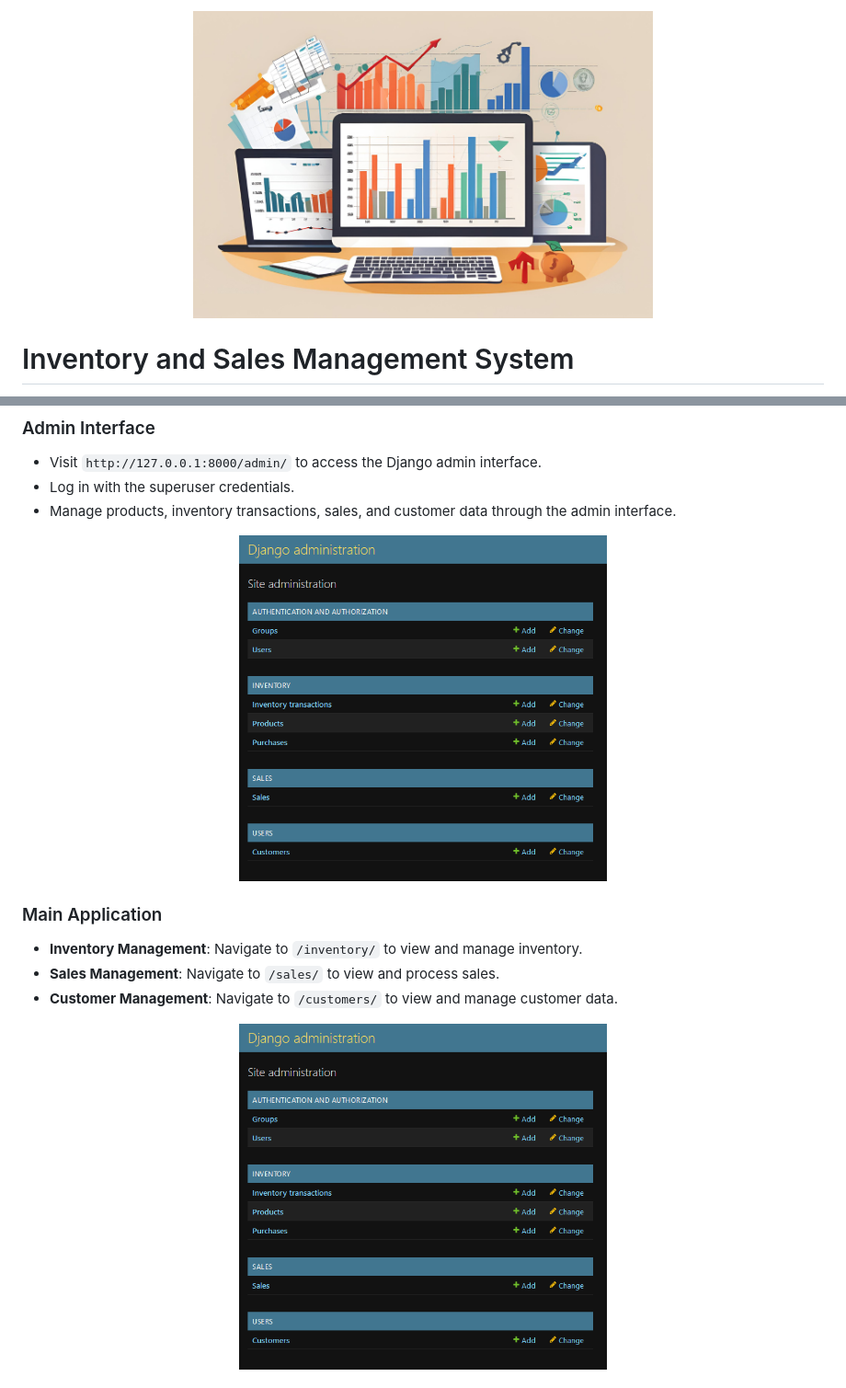
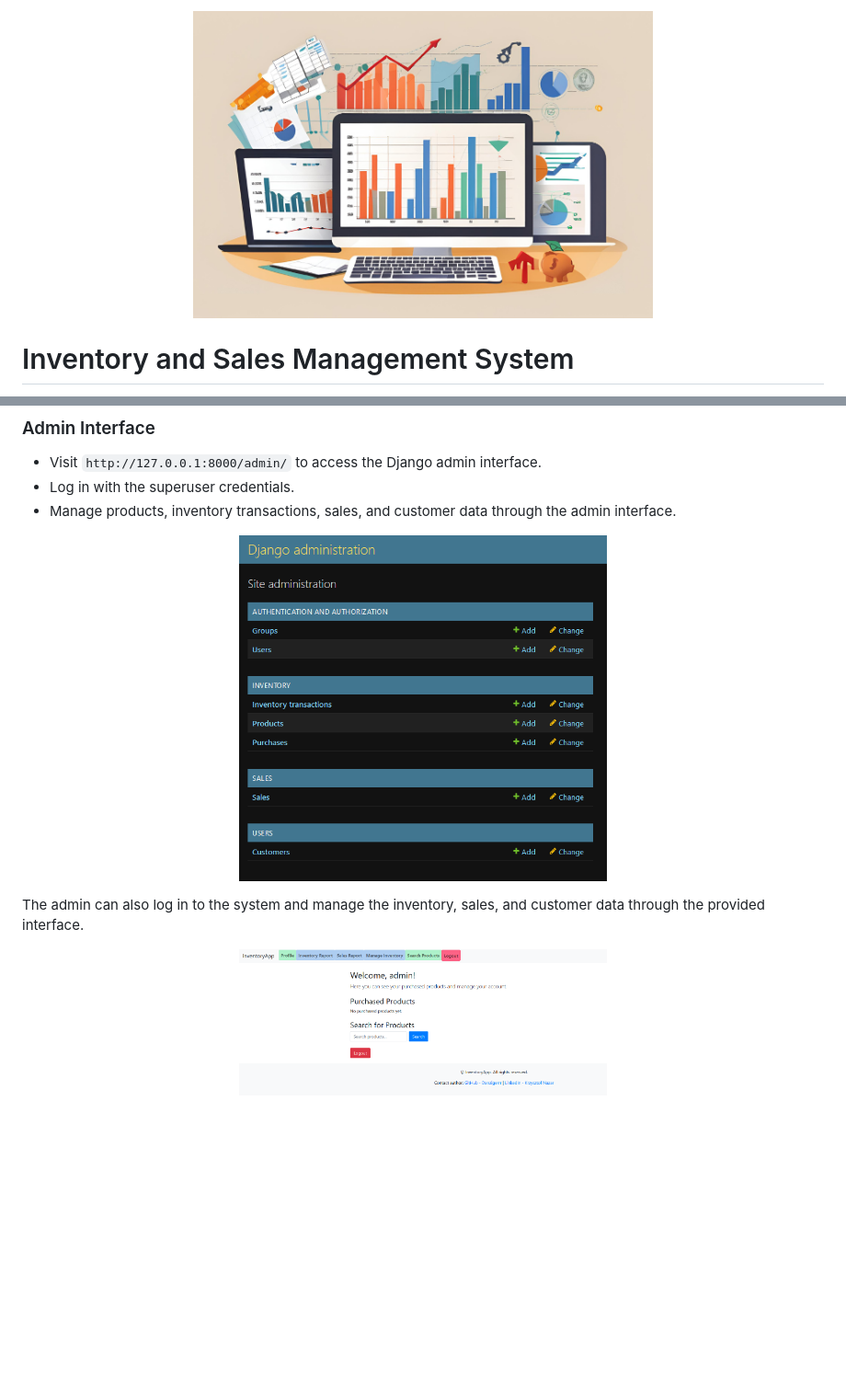
Before and after one commit to Danzigerrr/Inventory-Management-System-using-Django, a Markdown page: README.md, 2 parts joined by grey strips. Shown: that part at 92% size. Rendered like a GitHub page; pictures changed too: READMEImages/admin_page_with_menu.png (added); blank space fills up the shorter version.

Commit message:
add admin page views to README.md

```diff
--- a/README.md
+++ b/README.md
@@ -1,6 +1,6 @@
 <p align="center">
   <a href="https://www.google.com/url?sa=i&url=https%3A%2F%2Fwww.freepik.com%2Fpremium-vector%2Fweather-infographic-line-climate-forecast-banner-with-rain-sunny-cold-day-elements-clouds-sky-moon-icons-precipitation-cloudiness-prediction-vector-meteorology-background_33099939.htm&psig=AOvVaw2MkwMPrTj5Qa60n1F8LWEi&ust=1721297430172000&source=images&cd=vfe&opi=89978449&ved=0CBEQjRxqFwoTCMjzn-HqrYcDFQAAAAAdAAAAABAE"
-target="blank"><img src="READMEImages/banner.png" width="500" alt="Repo Banner" /></a>
+target="blank"><img src="READMEImages/repo_banner.png" width="500" alt="Repo Banner" /></a>
 </p>
 
 # Inventory and Sales Management System
@@ -73,13 +73,9 @@ target="blank"><img src="READMEImages/admin_page.png" width="400" alt="Admin Pag
 </p>
 
-### Main Application
-
-- **Inventory Management**: Navigate to `/inventory/` to view and manage inventory.
-- **Sales Management**: Navigate to `/sales/` to view and process sales.
-- **Customer Management**: Navigate to `/customers/` to view and manage customer data.
+The admin can also log in to the system and manage the inventory, sales, and customer data through the provided interface.
 
 <p align="center">
   <a href="https://www.google.com/url?sa=i&url=https%3A%2F%2Fwww.freepik.com%2Fpremium-vector%2Fweather-infographic-line-climate-forecast-banner-with-rain-sunny-cold-day-elements-clouds-sky-moon-icons-precipitation-cloudiness-prediction-vector-meteorology-background_33099939.htm&psig=AOvVaw2MkwMPrTj5Qa60n1F8LWEi&ust=1721297430172000&source=images&cd=vfe&opi=89978449&ved=0CBEQjRxqFwoTCMjzn-HqrYcDFQAAAAAdAAAAABAE"
-target="blank"><img src="READMEImages/admin_page.png" width="400" alt="Admin Page" /></a>
+target="blank"><img src="READMEImages/admin_page_with_menu.png" width="400" alt="Application Admin Page" /></a>
 </p>
 
```
Also changed, not shown: other parts of README.md (+24 -1 lines), READMEImages/repo_banner.png (renamed from READMEImages/banner.png).
